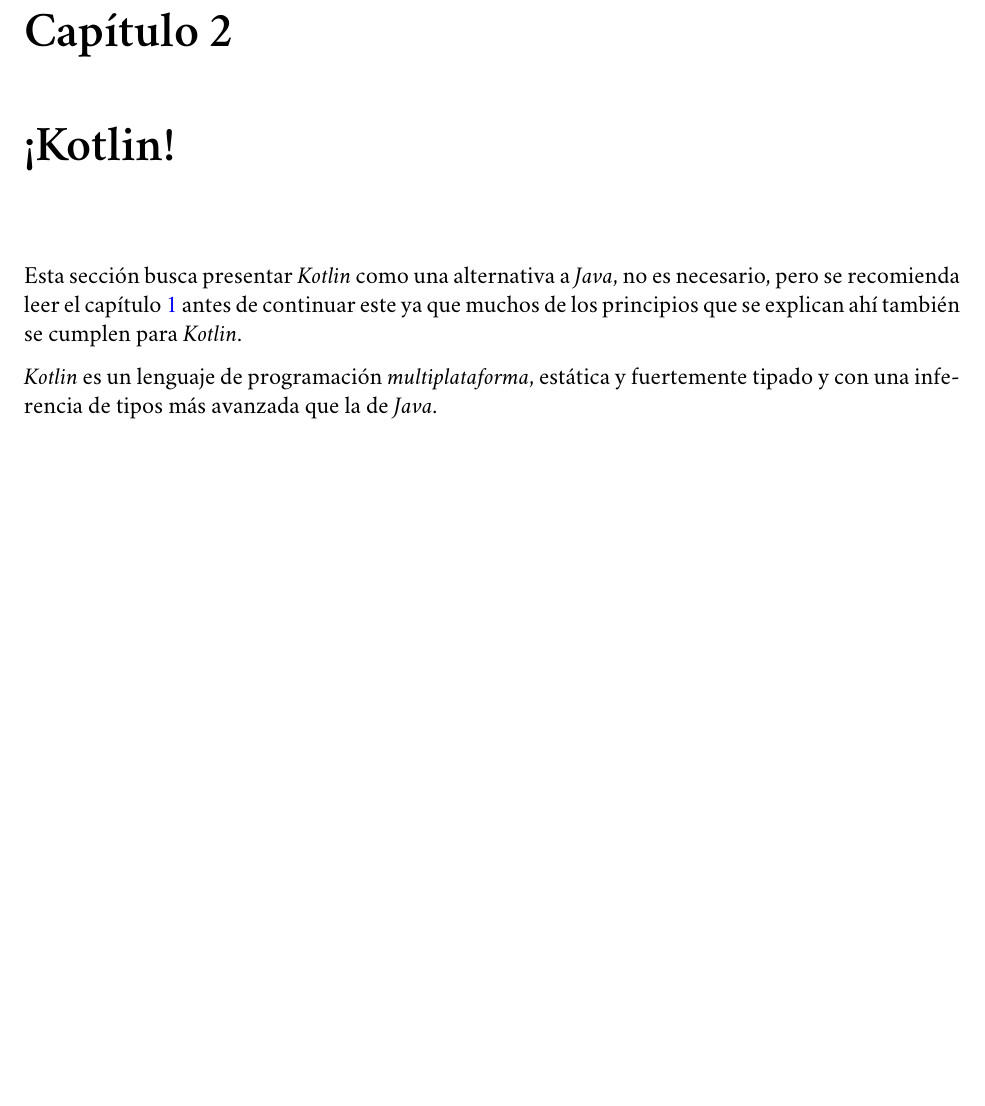
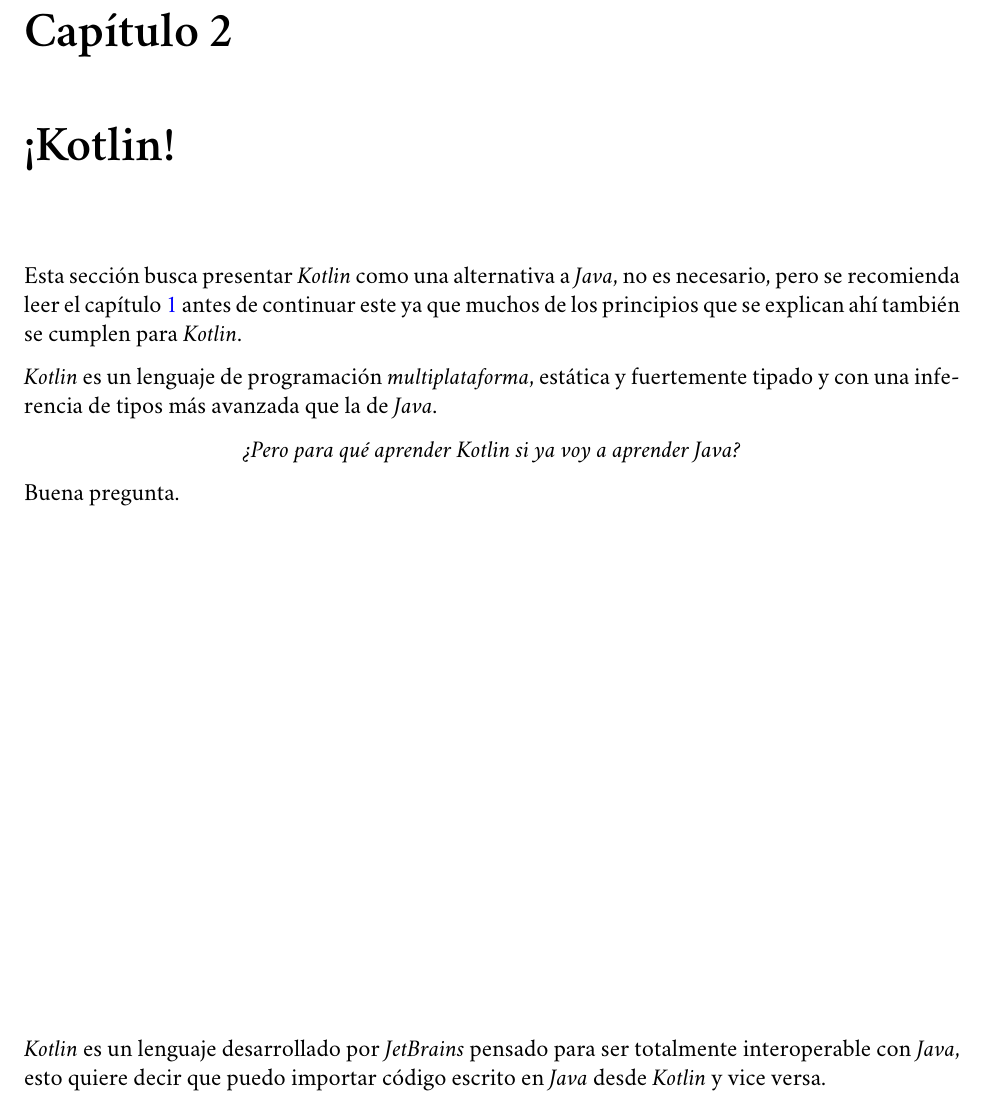
Before and after one commit to r8vnhill/software-design-book-es, a LaTeX book (src/latex/METODOLOG_AS_DE_DISE_O_Y_PROGRAMACI_N_ORIENTADA_A_OBJETOS.tex, which reads src/latex/Contenidos/Kotlin/Index.tex): part of page 29 of 31, cut so that both start at the same text, the shorter picture padded with empty space. Compiled offline with XeLaTeX; a missing font is replaced by an installed copy or a similar font.

Commit message:
Snapshot

```diff
--- /dev/null
+++ b/src/latex/Contenidos/Kotlin/Index.tex
@@ -0,0 +1,18 @@
+\chapter{¡Kotlin!}
+  Esta sección busca presentar \textit{Kotlin} como una alternativa a \textit{Java}, no es
+  necesario, pero se recomienda leer el capítulo \ref{ch:java} antes de continuar este ya que
+  muchos de los principios que se explican ahí también se cumplen para \textit{Kotlin}.
+
+  \textit{Kotlin} es un lenguaje de programación \textit{multiplataforma}, estática y fuertemente
+  tipado y con una inferencia de tipos más avanzada que la de \textit{Java}.
+
+  \begin{center}
+    \textit{¿Pero para qué aprender Kotlin si ya voy a aprender Java?}
+  \end{center}
+
+  Buena pregunta.
+  \vfill
+
+  \textit{Kotlin} es un lenguaje desarrollado por \textit{JetBrains} pensado para ser totalmente
+  interoperable con \textit{Java}, esto quiere decir que puedo importar código escrito en
+  \textit{Java} desde \textit{Kotlin} y vice versa.
```
Also changed, not shown: src/latex/Contenidos/Por_algo_se_empieza.tex (+1 -7 lines), src/latex/METODOLOG_AS_DE_DISE_O_Y_PROGRAMACI_N_ORIENTADA_A_OBJETOS.pdf.
